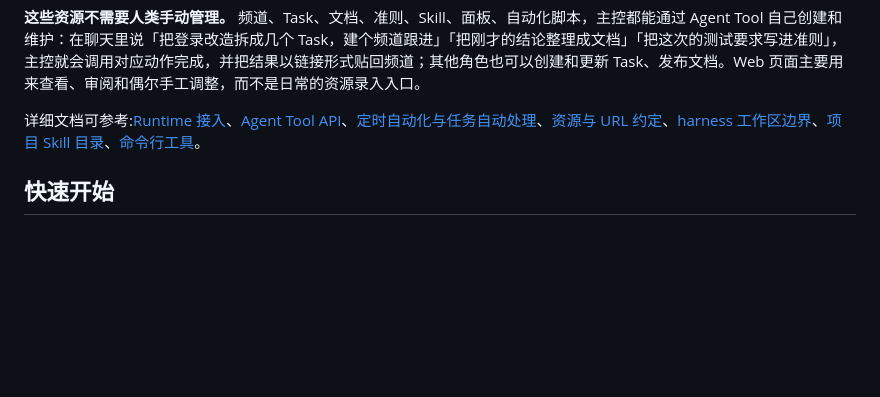
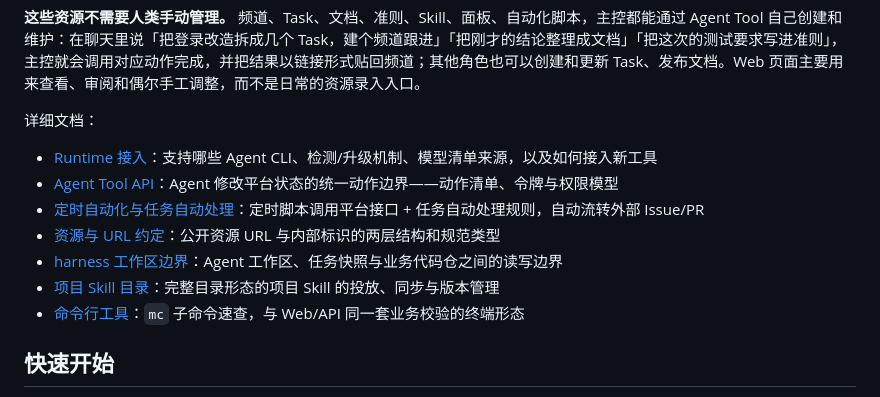
Before and after one commit to zhaozhaozz/MissionCrew, a Markdown page: README.md, the part around the change. Rendered like a GitHub page; blank space fills up the shorter version.

Commit message:
docs: README 文档索引改为列表并附一句话简介

```diff
--- a/README.md
+++ b/README.md
@@ -23,7 +23,15 @@ MissionCrew 为 Agent 提供一系列接口脚本，Agent 可以用执行命令
 
 **这些资源不需要人类手动管理。** 频道、Task、文档、准则、Skill、面板、自动化脚本，主控都能通过 Agent Tool 自己创建和维护：在聊天里说「把登录改造拆成几个 Task，建个频道跟进」「把刚才的结论整理成文档」「把这次的测试要求写进准则」，主控就会调用对应动作完成，并把结果以链接形式贴回频道；其他角色也可以创建和更新 Task、发布文档。Web 页面主要用来查看、审阅和偶尔手工调整，而不是日常的资源录入入口。
 
-详细文档可参考:[Runtime 接入](docs/runtimes.md)、[Agent Tool API](docs/agent-tool-api.md)、[定时自动化与任务自动处理](docs/automation.md)、[资源与 URL 约定](docs/resources.md)、[harness 工作区边界](docs/agent-harness-workspace.md)、[项目 Skill 目录](docs/skills.md)、[命令行工具](docs/cli.md)。
+详细文档：
+
+- [Runtime 接入](docs/runtimes.md)：支持哪些 Agent CLI、检测/升级机制、模型清单来源，以及如何接入新工具
+- [Agent Tool API](docs/agent-tool-api.md)：Agent 修改平台状态的统一动作边界——动作清单、令牌与权限模型
+- [定时自动化与任务自动处理](docs/automation.md)：定时脚本调用平台接口 + 任务自动处理规则，自动流转外部 Issue/PR
+- [资源与 URL 约定](docs/resources.md)：公开资源 URL 与内部标识的两层结构和规范类型
+- [harness 工作区边界](docs/agent-harness-workspace.md)：Agent 工作区、任务快照与业务代码仓之间的读写边界
+- [项目 Skill 目录](docs/skills.md)：完整目录形态的项目 Skill 的投放、同步与版本管理
+- [命令行工具](docs/cli.md)：`mc` 子命令速查，与 Web/API 同一套业务校验的终端形态
 
 ## 快速开始
 
```
